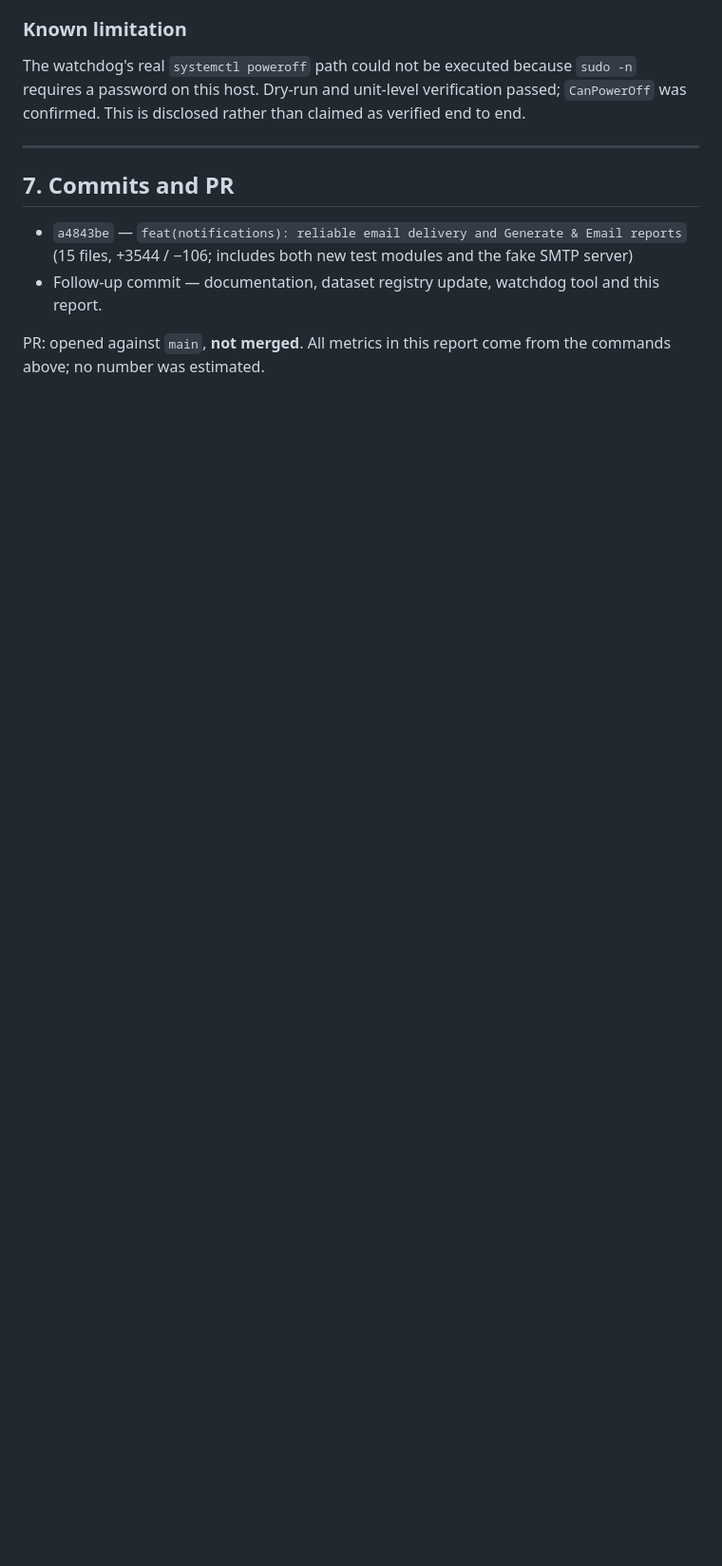
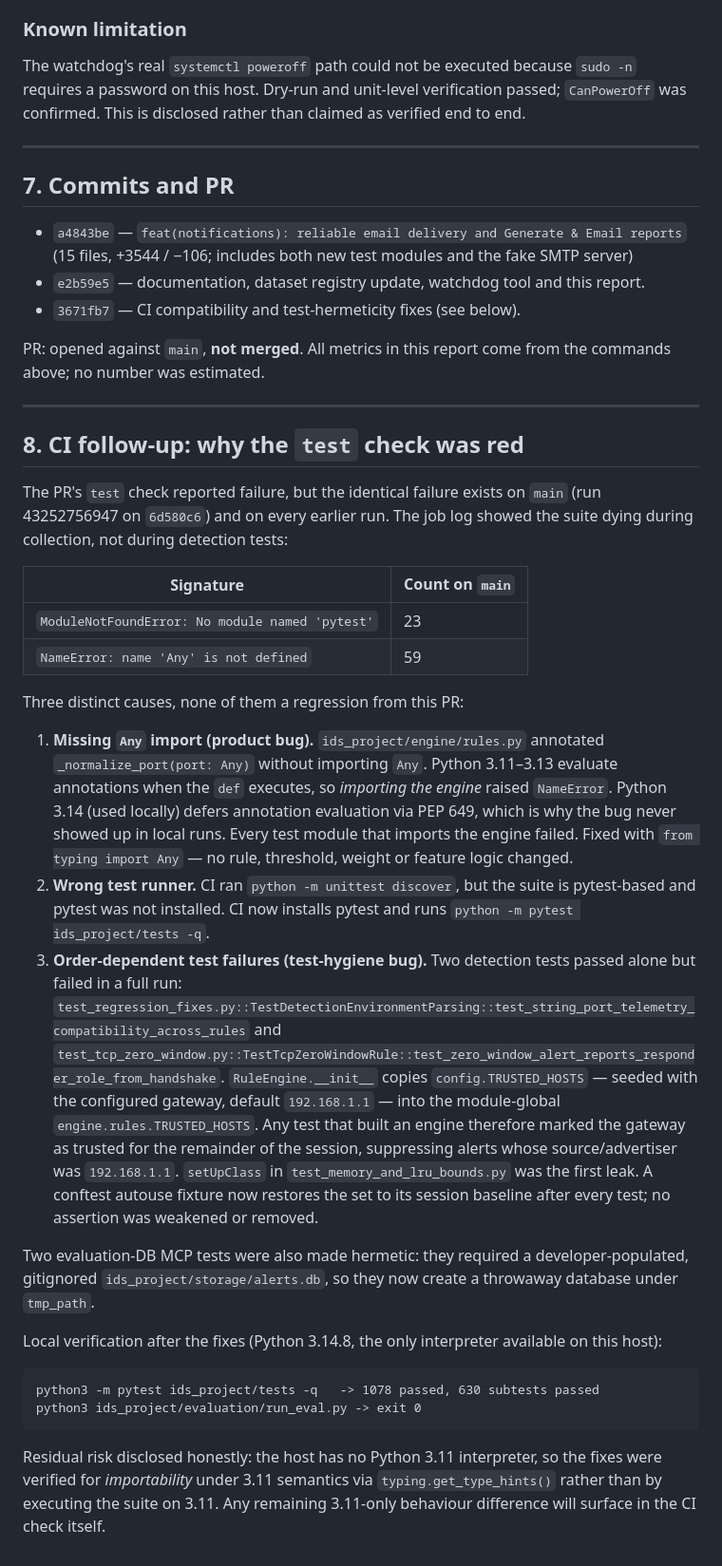
Before and after one commit to harshitagrwl1608/Network_Intrusion_Detection_System, a Markdown page: docs/OVERNIGHT_EMAIL_REPORTING_REPORT.md, the part around the change. Shown at 95% size. GitHub-like rendering; blank space fills up the shorter version.

Commit message:
docs: record CI root-cause analysis and verification evidence

````diff
--- a/docs/OVERNIGHT_EMAIL_REPORTING_REPORT.md
+++ b/docs/OVERNIGHT_EMAIL_REPORTING_REPORT.md
@@ -201,8 +201,65 @@ verified end to end.
 * `a4843be` — `feat(notifications): reliable email delivery and Generate & Email reports`
   (15 files, +3544 / −106; includes both new test modules and the fake SMTP
   server)
-* Follow-up commit — documentation, dataset registry update, watchdog tool and
-  this report.
+* `e2b59e5` — documentation, dataset registry update, watchdog tool and this report.
+* `3671fb7` — CI compatibility and test-hermeticity fixes (see below).
 
 PR: opened against `main`, **not merged**. All metrics in this report come from
 the commands above; no number was estimated.
+
+---
+
+## 8. CI follow-up: why the `test` check was red
+
+The PR's `test` check reported failure, but the identical failure exists on
+`main` (run 43252756947 on `6d580c6`) and on every earlier run. The job log
+showed the suite dying during collection, not during detection tests:
+
+| Signature | Count on `main` |
+|---|---|
+| `ModuleNotFoundError: No module named 'pytest'` | 23 |
+| `NameError: name 'Any' is not defined` | 59 |
+
+Three distinct causes, none of them a regression from this PR:
+
+1. **Missing `Any` import (product bug).** `ids_project/engine/rules.py`
+   annotated `_normalize_port(port: Any)` without importing `Any`. Python
+   3.11–3.13 evaluate annotations when the `def` executes, so *importing the
+   engine* raised `NameError`. Python 3.14 (used locally) defers annotation
+   evaluation via PEP 649, which is why the bug never showed up in local runs.
+   Every test module that imports the engine failed. Fixed with
+   `from typing import Any` — no rule, threshold, weight or feature logic
+   changed.
+2. **Wrong test runner.** CI ran `python -m unittest discover`, but the suite is
+   pytest-based and pytest was not installed. CI now installs pytest and runs
+   `python -m pytest ids_project/tests -q`.
+3. **Order-dependent test failures (test-hygiene bug).** Two detection tests
+   passed alone but failed in a full run:
+   `test_regression_fixes.py::TestDetectionEnvironmentParsing::test_string_port_telemetry_compatibility_across_rules`
+   and
+   `test_tcp_zero_window.py::TestTcpZeroWindowRule::test_zero_window_alert_reports_responder_role_from_handshake`.
+   `RuleEngine.__init__` copies `config.TRUSTED_HOSTS` — seeded with the
+   configured gateway, default `192.168.1.1` — into the module-global
+   `engine.rules.TRUSTED_HOSTS`. Any test that built an engine therefore marked
+   the gateway as trusted for the remainder of the session, suppressing alerts
+   whose source/advertiser was `192.168.1.1`. `setUpClass` in
+   `test_memory_and_lru_bounds.py` was the first leak. A conftest autouse
+   fixture now restores the set to its session baseline after every test; no
+   assertion was weakened or removed.
+
+Two evaluation-DB MCP tests were also made hermetic: they required a
+developer-populated, gitignored `ids_project/storage/alerts.db`, so they now
+create a throwaway database under `tmp_path`.
+
+Local verification after the fixes (Python 3.14.8, the only interpreter
+available on this host):
+
+```
+python3 -m pytest ids_project/tests -q   -> 1078 passed, 630 subtests passed
+python3 ids_project/evaluation/run_eval.py -> exit 0
+```
+
+Residual risk disclosed honestly: the host has no Python 3.11 interpreter, so
+the fixes were verified for *importability* under 3.11 semantics via
+`typing.get_type_hints()` rather than by executing the suite on 3.11. Any
+remaining 3.11-only behaviour difference will surface in the CI check itself.
````
